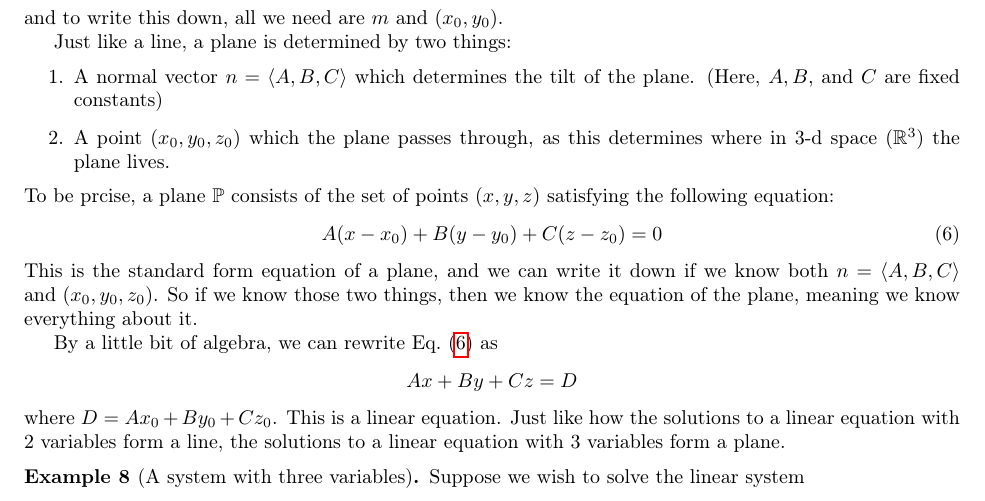
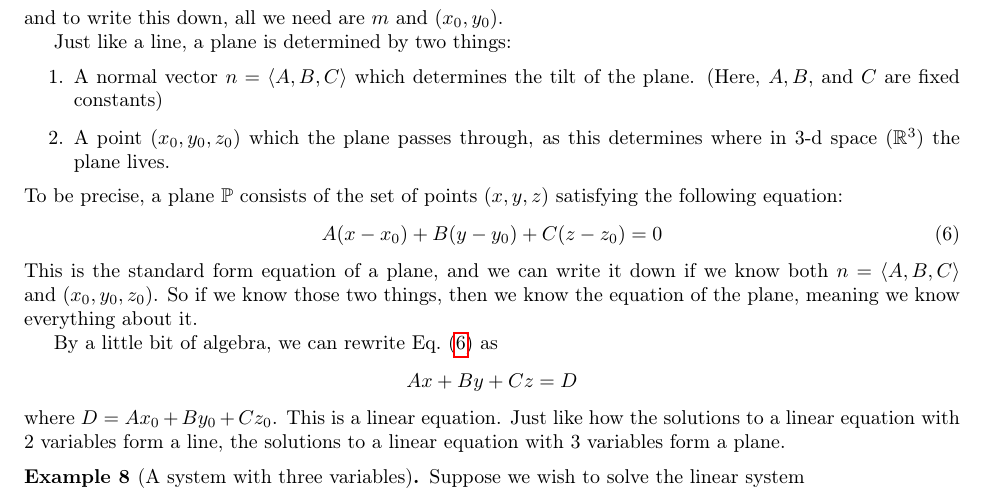
Before and after one commit to max-hill/math-307, a LaTeX document (lectures/lecture-notes.tex): part of page 7 of 12, cut so that both start at the same text. Compiled offline with pdfLaTeX.

Commit message:
minor error fix

```diff
--- a/lectures/lecture-notes.tex
+++ b/lectures/lecture-notes.tex
@@ -517,7 +517,7 @@ Just like a line, a plane is determined by two things:
   \item A point $(x_{0},y_{0},z_{0})$ which the plane passes through, as this
   determines where in 3-d space $(\R^{3})$ the plane lives.
 \end{enumerate}
-To be prcise, a plane $\P$ consists of the set of points $(x,y,z)$ satisfying
+To be precise, a plane $\P$ consists of the set of points $(x,y,z)$ satisfying
 the following equation:
 \begin{equation}\label{eq:definition-normal-form-eq-of-plane}
   A(x-x_{0}) + B(y-y_{0})+C(z-z_{0})=0
```
Also changed, not shown: lectures/lecture-notes-by-day/lecture-02.pdf, lectures/lecture-notes.pdf.
